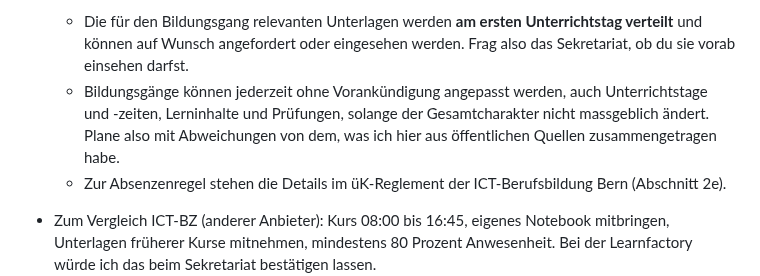
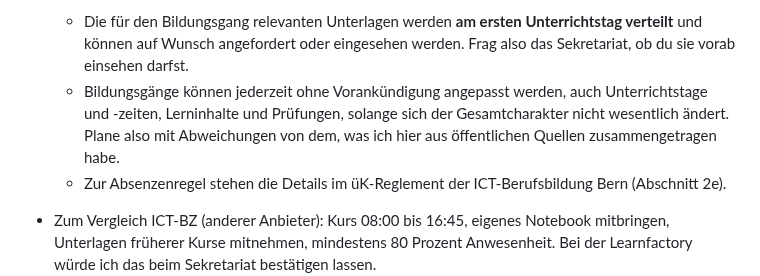
Before and after one commit to MCtaxidriver/Claude, a Markdown page: docs/UEK-188-Vorbereitung.md, the part around the change. GitHub-like rendering.

Commit message:
ÜK 188: Tabuwort ersetzt
Co-Authored-By: Claude Sonnet 5.5 <noreply@anthropic.com>
Claude-Session: https://claude.ai/code/session_01Hq4LnXEYJGY9kwYpqtvxho

```diff
--- a/docs/UEK-188-Vorbereitung.md
+++ b/docs/UEK-188-Vorbereitung.md
@@ -195,7 +195,7 @@ Für 188 gilt im schriftlichen Teil «nach Vorgabe des üK-Anbieters». Beim Fol
 - Regeln laut Suchergebnis zu einem Berner-Zeitung-Artikel: Wer mehr als einen Tag des fünftägigen Kurses verpasst, muss ihn wiederholen. Das ist jetzt durch das üK-Reglement bestätigt (Abschnitt 2e, mehr als 20 Prozent Absenz). Dass die Aufgaben im Kurs für den Modulabschluss zählen, passt zur Modul-LBV (siehe 2a).
 - AGB der ICT-Learnfactory (Stand März 2025, https://www.ict-learnfactory.ch/agb), gelten für alle Aus- und Weiterbildungsangebote:
   - Die für den Bildungsgang relevanten Unterlagen werden **am ersten Unterrichtstag verteilt** und können auf Wunsch angefordert oder eingesehen werden. Frag also das Sekretariat, ob du sie vorab einsehen darfst.
-  - Bildungsgänge können jederzeit ohne Vorankündigung angepasst werden, auch Unterrichtstage und -zeiten, Lerninhalte und Prüfungen, solange der Gesamtcharakter nicht massgeblich ändert. Plane also mit Abweichungen von dem, was ich hier aus öffentlichen Quellen zusammengetragen habe.
+  - Bildungsgänge können jederzeit ohne Vorankündigung angepasst werden, auch Unterrichtstage und -zeiten, Lerninhalte und Prüfungen, solange sich der Gesamtcharakter nicht wesentlich ändert. Plane also mit Abweichungen von dem, was ich hier aus öffentlichen Quellen zusammengetragen habe.
   - Zur Absenzenregel stehen die Details im üK-Reglement der ICT-Berufsbildung Bern (Abschnitt 2e).
 - Zum Vergleich ICT-BZ (anderer Anbieter): Kurs 08:00 bis 16:45, eigenes Notebook mitbringen, Unterlagen früherer Kurse mitnehmen, mindestens 80 Prozent Anwesenheit. Bei der Learnfactory würde ich das beim Sekretariat bestätigen lassen.
 
```
